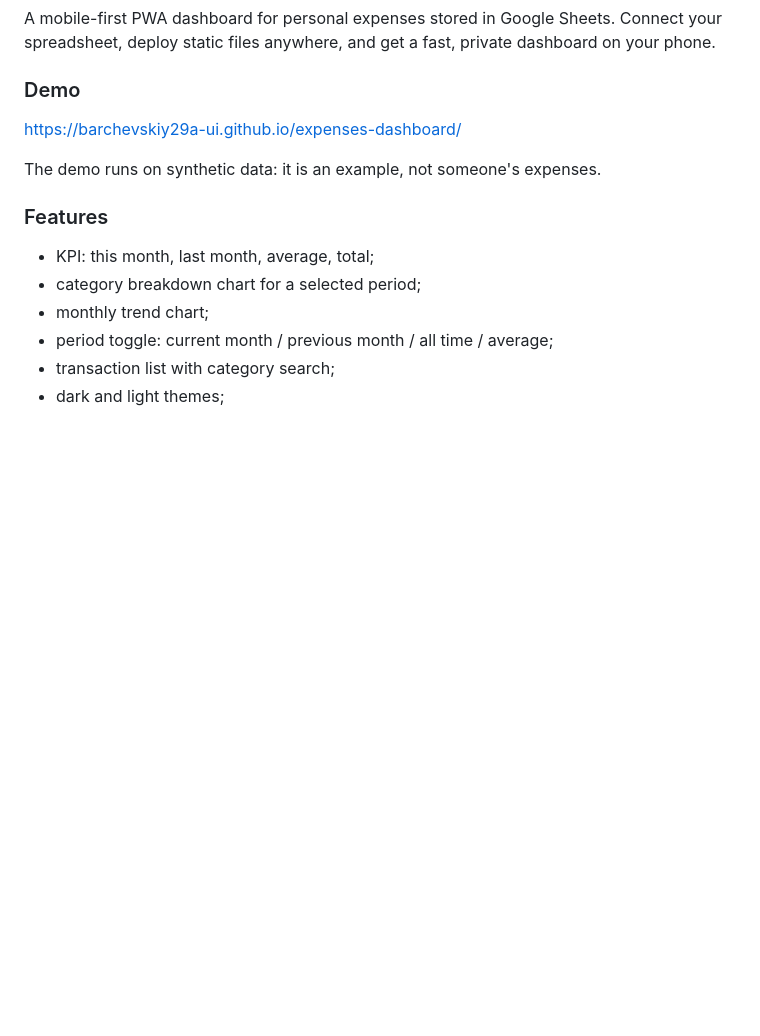
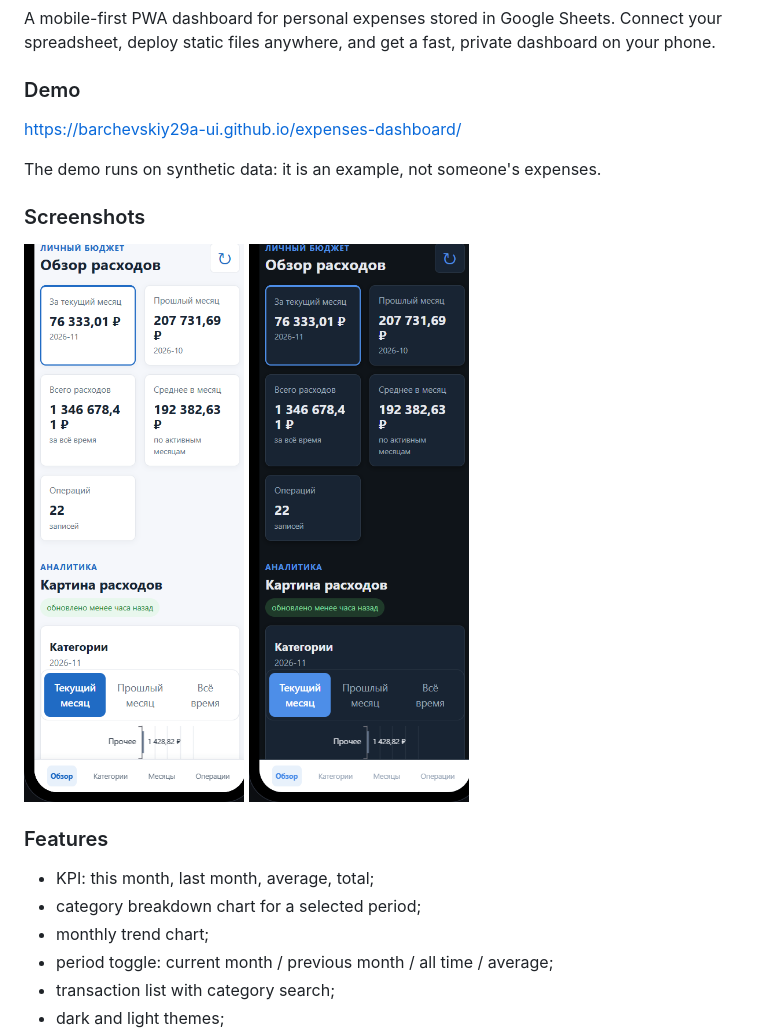
Before and after one commit to barchevskiy29a-ui/expenses-dashboard, a Markdown page: README.md, the part around one of its changes. Drawn GitHub-style; pictures changed too: assets/screenshots/mobile-dark.png (added), assets/screenshots/mobile-light.png (added); blank space fills up the shorter version.

```diff
--- a/README.md
+++ b/README.md
@@ -127,6 +132,11 @@ https://barchevskiy29a-ui.github.io/expenses-dashboard/
 
 The demo runs on synthetic data: it is an example, not someone's expenses.
 
+### Screenshots
+
+![Mobile view, light theme](assets/screenshots/mobile-light.png)
+![Mobile view, dark theme](assets/screenshots/mobile-dark.png)
+
 ### Features
 
 - KPI: this month, last month, average, total;
```
Also changed, not shown: other parts of README.md (+6 -1 lines).
